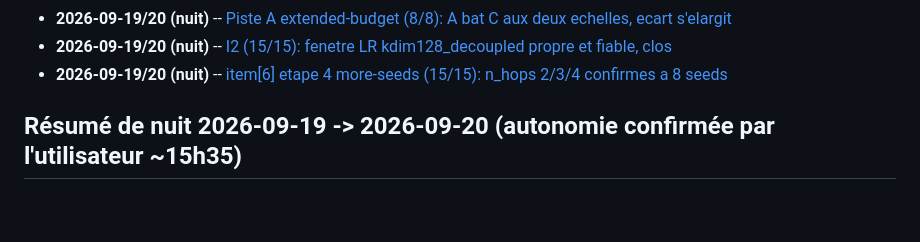
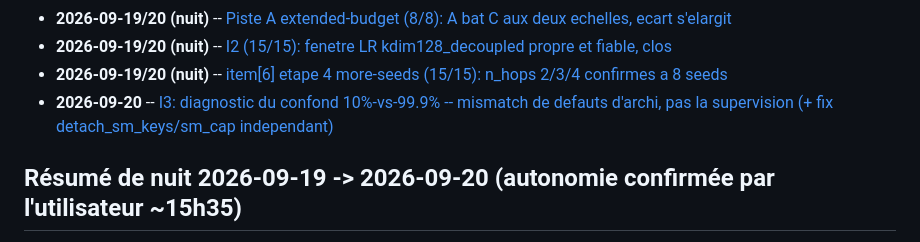
Before and after one commit to domguia/thinker, a Markdown page: dev_notes/experiment.log.md, the part around the change. Rendered like a GitHub page; blank space fills up the shorter version.

```diff
--- a/dev_notes/experiment.log.md
+++ b/dev_notes/experiment.log.md
@@ -64,6 +64,7 @@ zero perte -- voir les fichiers `dev_notes/experiments/*.md`.
 - **2026-09-19/20 (nuit)** -- [Piste A extended-budget (8/8): A bat C aux deux echelles, ecart s'elargit](experiments/real_text_baselines.md)
 - **2026-09-19/20 (nuit)** -- [I2 (15/15): fenetre LR kdim128_decoupled propre et fiable, clos](experiments/indexed_attention_core_mechanism.md)
 - **2026-09-19/20 (nuit)** -- [item[6] etape 4 more-seeds (15/15): n_hops 2/3/4 confirmes a 8 seeds](experiments/nstep_lr_law.md)
+- **2026-09-20** -- [I3: diagnostic du confond 10%-vs-99.9% -- mismatch de defauts d'archi, pas la supervision (+ fix detach_sm_keys/sm_cap independant)](experiments/i3_attention_supervision.md)
 
 ## Résumé de nuit 2026-09-19 -> 2026-09-20 (autonomie confirmée par l'utilisateur ~15h35)
 
```
Also changed, not shown: dev_notes/experiments/i3_attention_supervision.md (+27 -0 lines).
